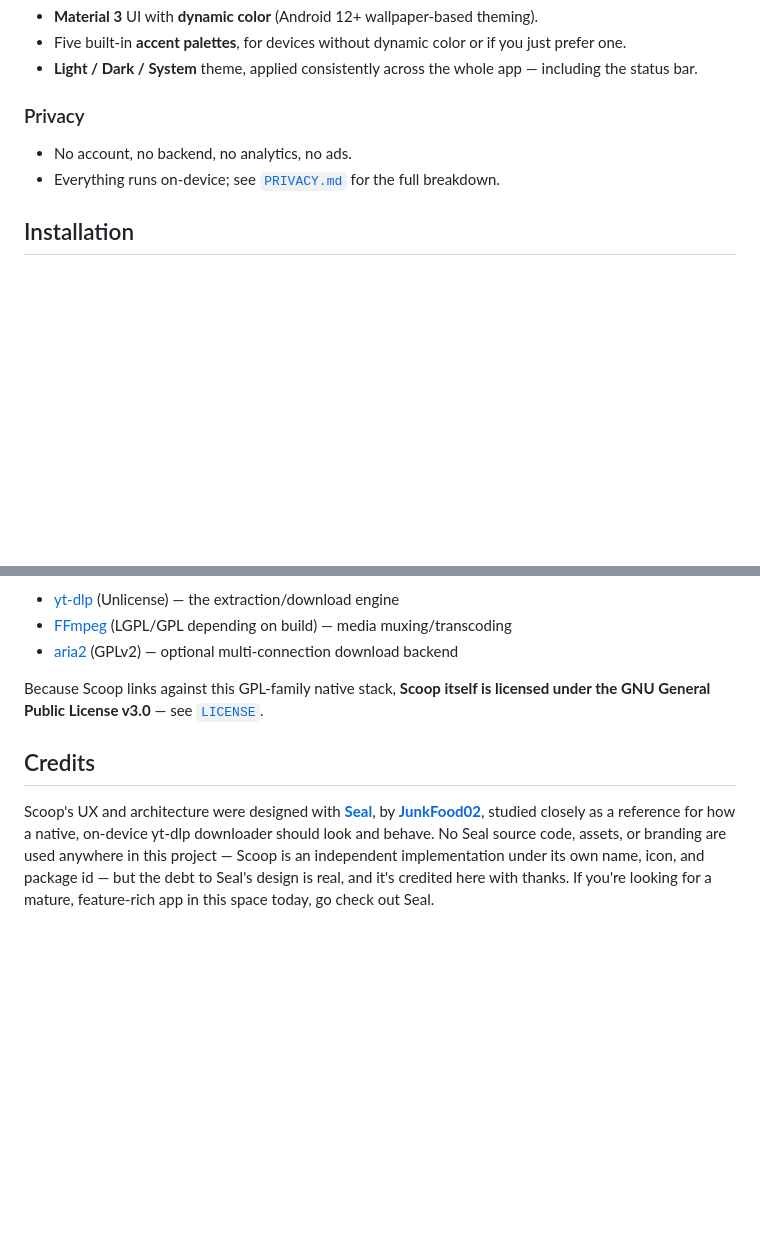
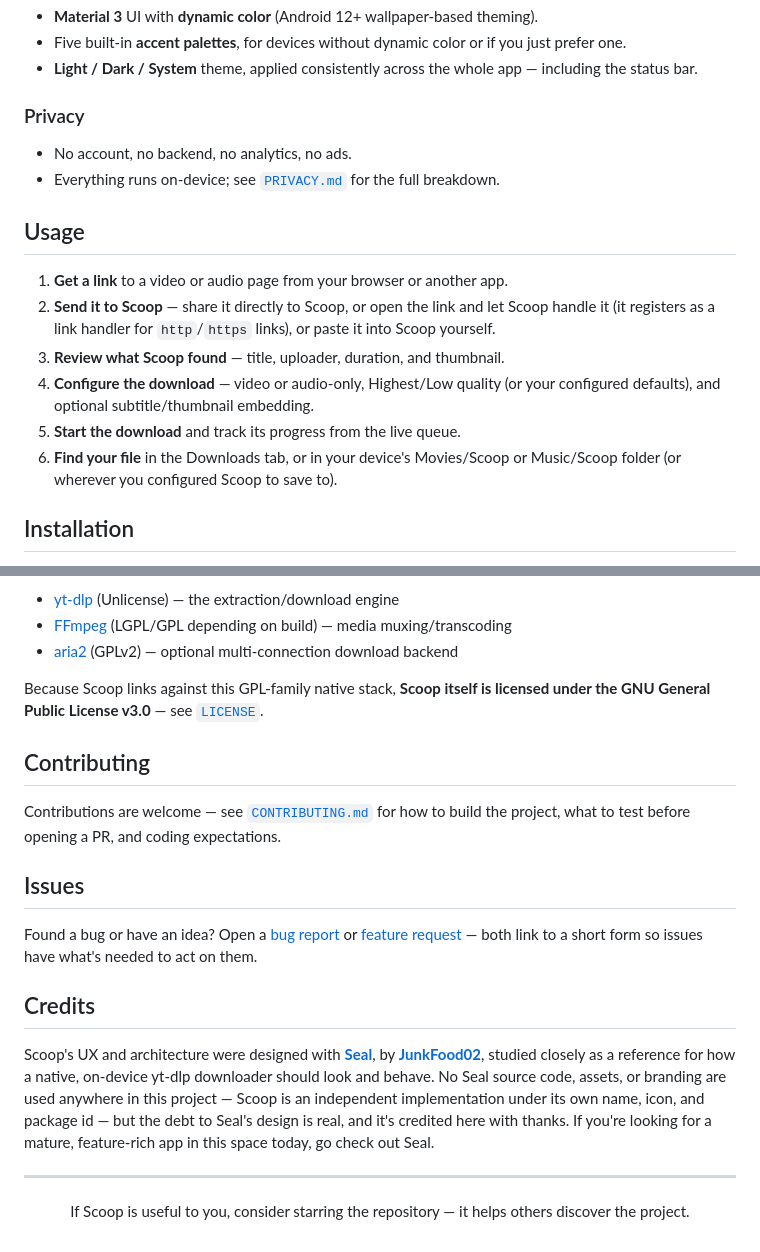
Before and after one commit to vabxsen/Scoop, a Markdown page: README.md, 2 parts joined by grey strips. Rendered like a GitHub page; blank space fills up the shorter version.

```diff
--- a/README.md
+++ b/README.md
@@ -82,6 +112,18 @@ needed to fetch the media itself.
 - No account, no backend, no analytics, no ads.
 - Everything runs on-device; see [`PRIVACY.md`](PRIVACY.md) for the full breakdown.
 
+## Usage
+
+1. **Get a link** to a video or audio page from your browser or another app.
+2. **Send it to Scoop** — share it directly to Scoop, or open the link and let Scoop handle it
+   (it registers as a link handler for `http`/`https` links), or paste it into Scoop yourself.
+3. **Review what Scoop found** — title, uploader, duration, and thumbnail.
+4. **Configure the download** — video or audio-only, Highest/Low quality (or your configured
+   defaults), and optional subtitle/thumbnail embedding.
+5. **Start the download** and track its progress from the live queue.
+6. **Find your file** in the Downloads tab, or in your device's Movies/Scoop or Music/Scoop
+   folder (or wherever you configured Scoop to save to).
+
 ## Installation
 
 Grab the latest signed APK from the [Releases page](../../releases/latest), open it, and allow
@@ -116,6 +158,18 @@ Scoop depends on `io.github.junkfood02.youtubedl-android` (a maintained fork of
 Because Scoop links against this GPL-family native stack, **Scoop itself is licensed under the
 GNU General Public License v3.0** — see [`LICENSE`](LICENSE).
 
+## Contributing
+
+Contributions are welcome — see [`CONTRIBUTING.md`](CONTRIBUTING.md) for how to build the project,
+what to test before opening a PR, and coding expectations.
+
+## Issues
+
+Found a bug or have an idea? Open a
+[bug report](../../issues/new?template=bug_report.yml) or
+[feature request](../../issues/new?template=feature_request.yml) — both link to a short form so
+issues have what's needed to act on them.
+
 ## Credits
 
 Scoop's UX and architecture were designed with [**Seal**](https://github.com/JunkFood02/Seal), by
@@ -124,3 +178,11 @@ native, on-device yt-dlp downloader should look and behave. No Seal source code,
 branding are used anywhere in this project — Scoop is an independent implementation under its own
 name, icon, and package id — but the debt to Seal's design is real, and it's credited here with
 thanks. If you're looking for a mature, feature-rich app in this space today, go check out Seal.
+
+---
+
+<div align="center">
+
+If Scoop is useful to you, consider starring the repository — it helps others discover the project.
+
+</div>
```
Also changed, not shown: other parts of README.md (+31 -1 lines), CONTRIBUTING.md (added, +61 -0 lines), docs/screenshots/README.md (added, +15 -0 lines), docs/screenshots/appearance.jpg (added), docs/screenshots/configure-download.jpg (added), docs/screenshots/downloads.jpg (added), docs/screenshots/home.jpg (added), docs/screenshots/video-audio-settings.jpg (added), 2 other files.
